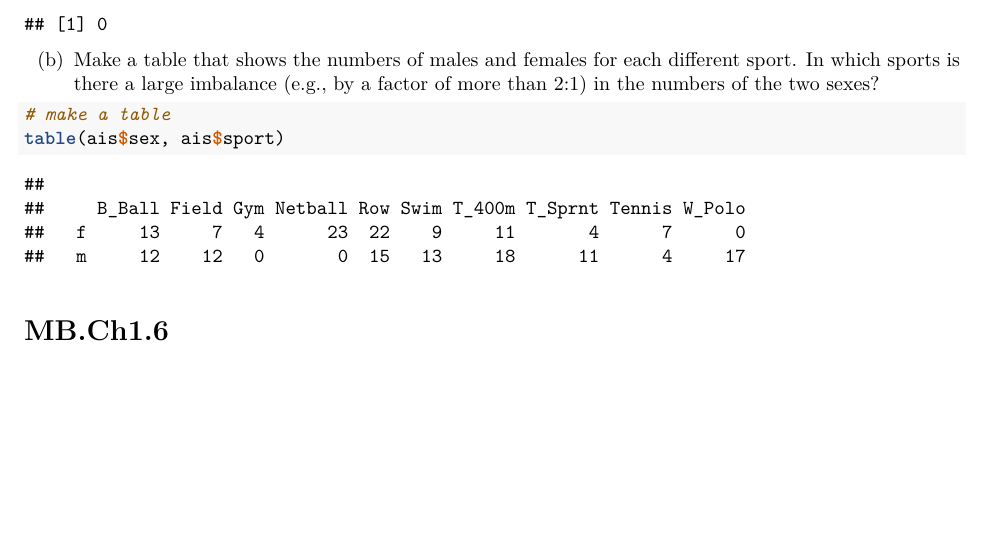
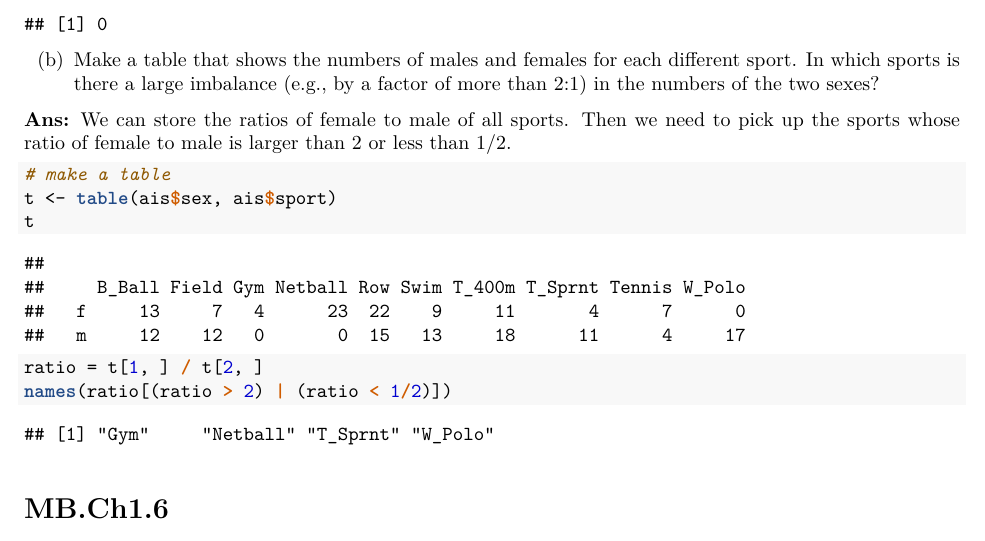
Before and after one commit to ustibi/practice_in_r, an R Markdown document (hw1/report.Rmd): part of page 7 of 11, cut so that both start at the same text, the shorter picture padded with empty space. The pictures show the output file hw1/report.pdf that the author committed with the source.

````diff
--- a/hw1/report.Rmd
+++ b/hw1/report.Rmd
@@ -184,9 +184,14 @@
 
 (b) Make a table that shows the numbers of males and females for each different sport. In which sports is there a large imbalance (e.g., by a factor of more than 2:1) in the numbers of the two sexes?
 
+**Ans:** We can store the ratios of female to male of all sports. Then we need to pick up the sports whose ratio of female to male is larger than 2 or less than 1/2.
+
 ```{r}
 # make a table
-table(ais$sex, ais$sport)
+t <- table(ais$sex, ais$sport)
+t
+ratio = t[1, ] / t[2, ]
+names(ratio[(ratio > 2) | (ratio < 1/2)])
 ```
 
 
````
Also changed, not shown: hw1/hw1.R (+4 -1 lines), hw1/report.pdf.
